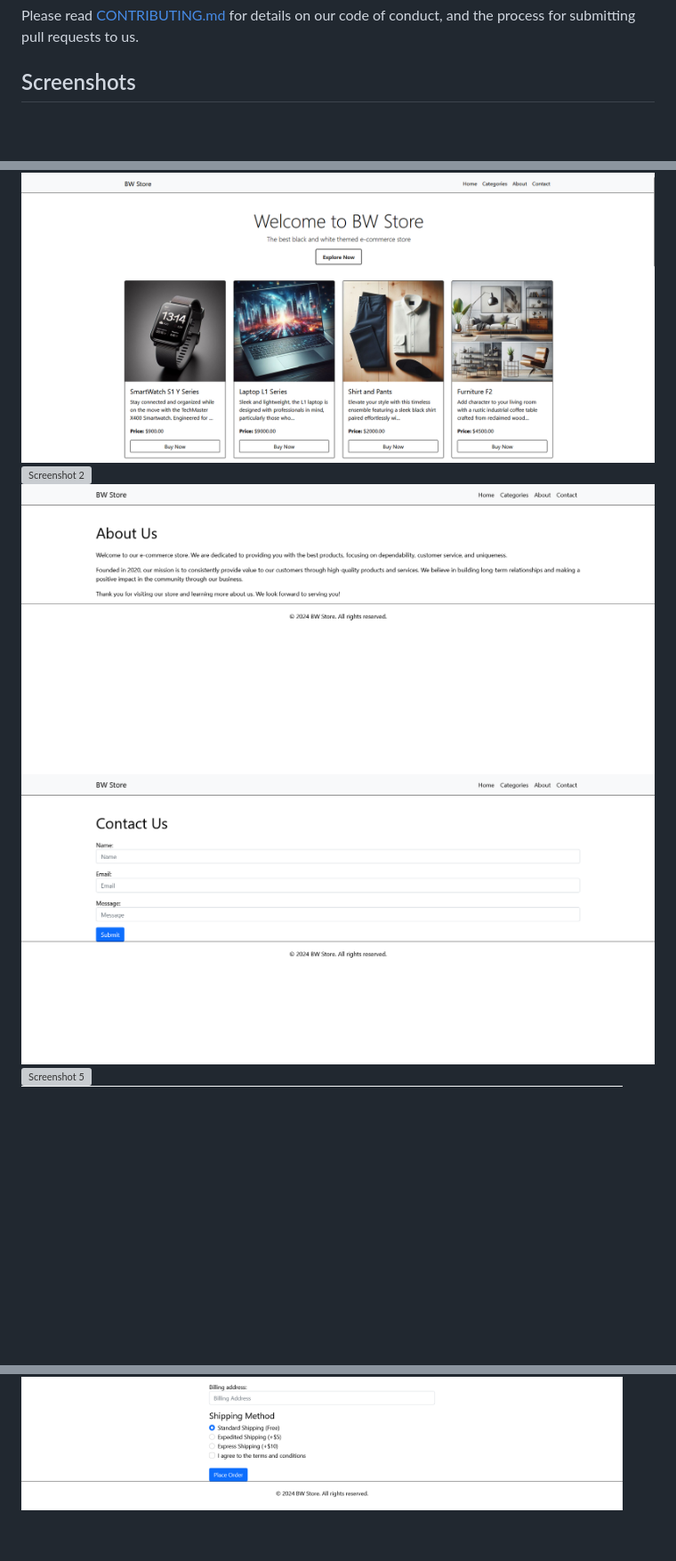
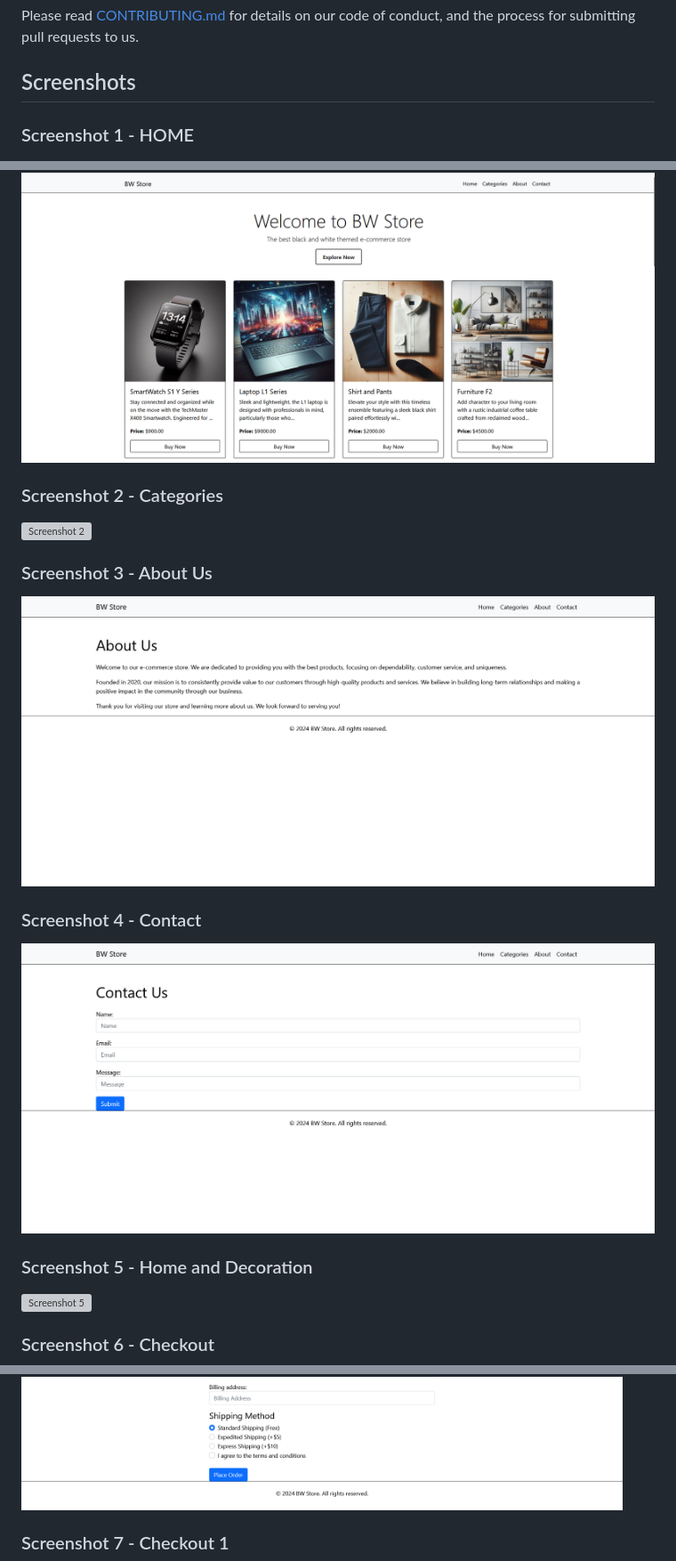
Before and after one commit to MohammedKaif037/Ecommerce-Store, a Markdown page: README.md, 3 parts joined by grey strips. Shown at 89% size. Drawn GitHub-style; blank space fills up the shorter version; grey boxes are pictures that could not be loaded.

```diff
--- a/README.md
+++ b/README.md
@@ -45,10 +45,24 @@ Upon successful completion of the checkout process, users will be directed to a
 Please read [CONTRIBUTING.md](https://github.com/MohammedKaif037/Ecommerce-Store/blob/main/CONTRIBUTING.md) for details on our code of conduct, and the process for submitting pull requests to us.
 
 ## Screenshots
+
+### Screenshot 1 - HOME
 ![Screenshot 1](https://github.com/MohammedKaif037/Ecommerce-Store/blob/main/Screenshots/HOME.png)
+
+### Screenshot 2 - Categories
 ![Screenshot 2](https://github.com/MohammedKaif037/Ecommerce-Store/blob/main/Screenshots/Categories.png)
+
+### Screenshot 3 - About Us
 ![Screenshot 3](https://github.com/MohammedKaif037/Ecommerce-Store/blob/main/Screenshots/AboutUs.png)
+
+### Screenshot 4 - Contact
 ![Screenshot 4](https://github.com/MohammedKaif037/Ecommerce-Store/blob/main/Screenshots/Contact.png)
+
+### Screenshot 5 - Home and Decoration
 ![Screenshot 5](https://github.com/MohammedKaif037/Ecommerce-Store/blob/main/Screenshots/HomeandDecoration.png)
+
+### Screenshot 6 - Checkout
 ![Screenshot 6](https://github.com/MohammedKaif037/Ecommerce-Store/blob/main/Screenshots/Checkout.png)
+
+### Screenshot 7 - Checkout 1
 ![Screenshot 7](https://github.com/MohammedKaif037/Ecommerce-Store/blob/main/Screenshots/Checkout1.png)
```
Also changed, not shown: other parts of README.md (+3 -0 lines).
